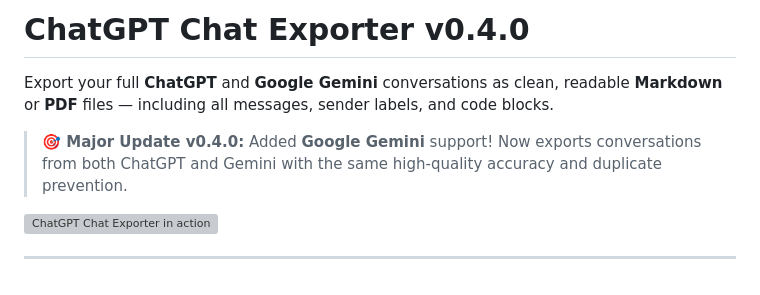
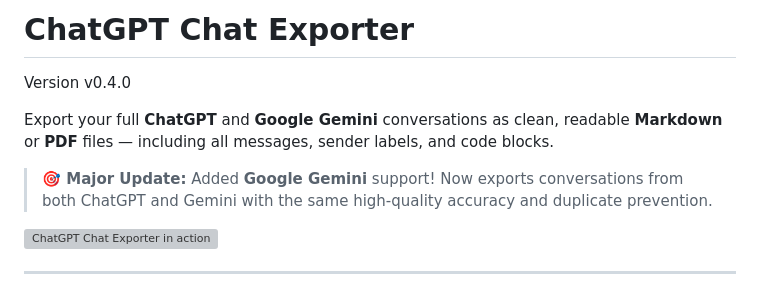
Before and after one commit to rashidazarang/chatgpt-chat-exporter, a Markdown page: README.md, the part around the change. Rendered like a GitHub page; grey boxes are pictures that could not be loaded.

```diff
--- a/README.md
+++ b/README.md
@@ -1,8 +1,9 @@
-# ChatGPT Chat Exporter v0.4.0
+# ChatGPT Chat Exporter
+Version v0.4.0
 
 Export your full **ChatGPT** and **Google Gemini** conversations as clean, readable **Markdown** or **PDF** files — including all messages, sender labels, and code blocks.
 
-> **🎯 Major Update v0.4.0:** Added **Google Gemini** support! Now exports conversations from both ChatGPT and Gemini with the same high-quality accuracy and duplicate prevention.
+> **🎯 Major Update:** Added **Google Gemini** support! Now exports conversations from both ChatGPT and Gemini with the same high-quality accuracy and duplicate prevention.
 
 ![ChatGPT Chat Exporter in action](demo/demo.gif)
 
```
